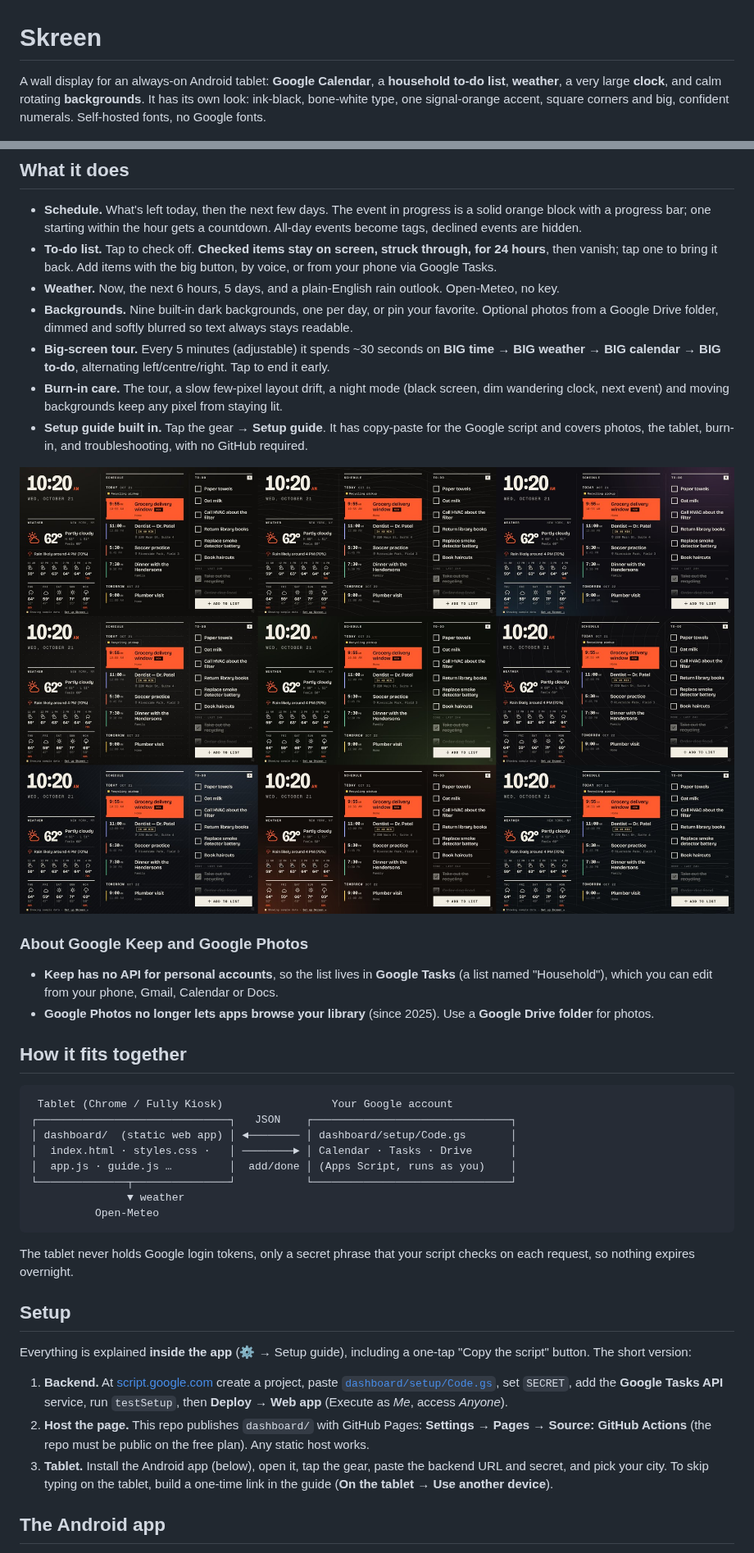
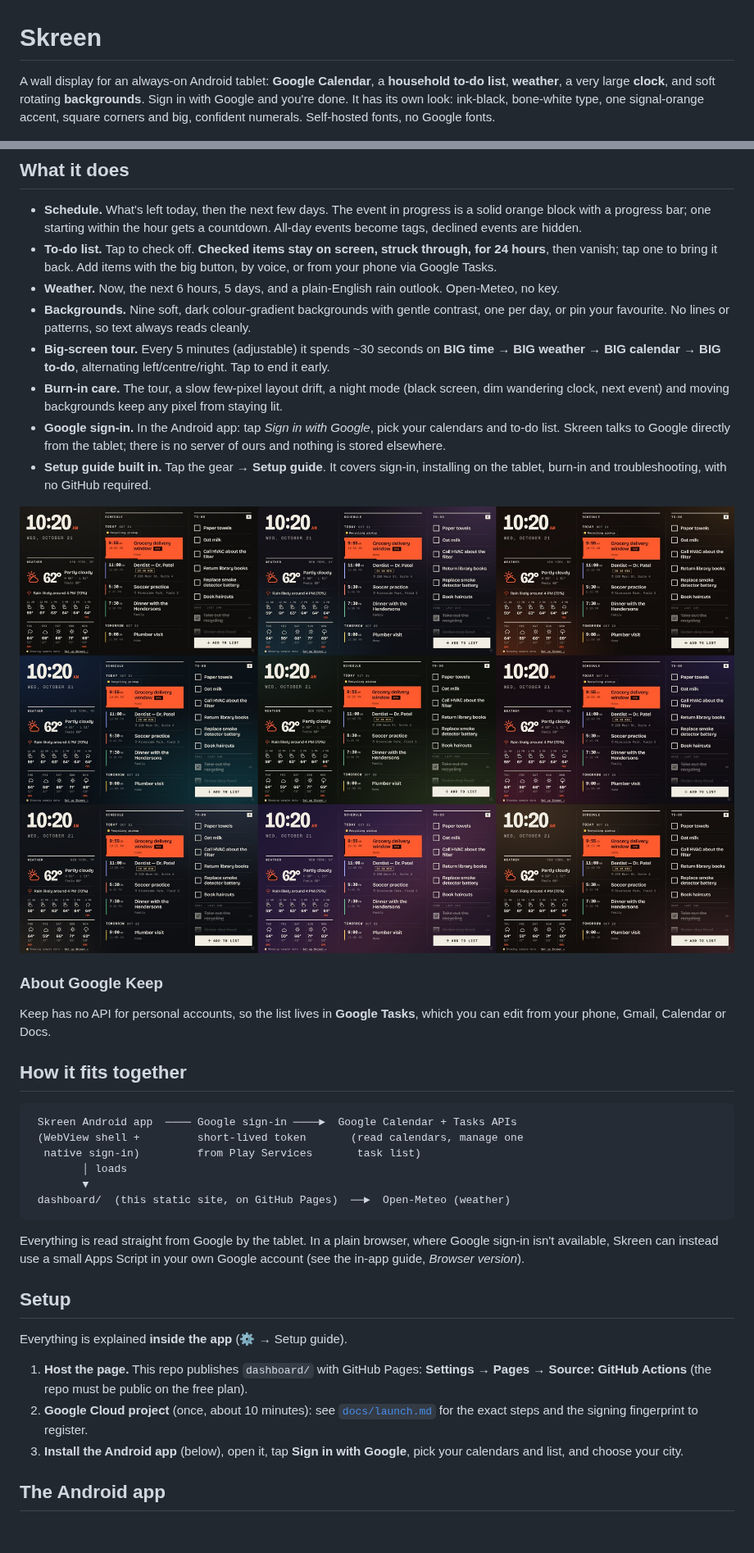
Before and after one commit to boulevardofdef/skreen, a Markdown page: README.md, 2 parts joined by grey strips. Shown at 82% size. Drawn GitHub-style; pictures changed too: docs/screenshot-backgrounds.jpg; blank space fills up the shorter version.

````diff
--- a/README.md
+++ b/README.md
@@ -1,6 +1,6 @@
 # Skreen
 
-A wall display for an always-on Android tablet: **Google Calendar**, a **household to-do list**, **weather**, a very large **clock**, and calm rotating **backgrounds**. It has its own look: ink-black, bone-white type, one signal-orange accent, square corners and big, confident numerals. Self-hosted fonts, no Google fonts.
+A wall display for an always-on Android tablet: **Google Calendar**, a **household to-do list**, **weather**, a very large **clock**, and soft rotating **backgrounds**. Sign in with Google and you're done. It has its own look: ink-black, bone-white type, one signal-orange accent, square corners and big, confident numerals. Self-hosted fonts, no Google fonts.
 
 ![Skreen](docs/screenshot.jpg)
 
@@ -13,40 +13,38 @@ A wall display for an always-on Android tablet: **Google Calendar**, a **househo
 - **Schedule.** What's left today, then the next few days. The event in progress is a solid orange block with a progress bar; one starting within the hour gets a countdown. All-day events become tags, declined events are hidden.
 - **To-do list.** Tap to check off. **Checked items stay on screen, struck through, for 24 hours**, then vanish; tap one to bring it back. Add items with the big button, by voice, or from your phone via Google Tasks.
 - **Weather.** Now, the next 6 hours, 5 days, and a plain-English rain outlook. Open-Meteo, no key.
-- **Backgrounds.** Nine built-in dark backgrounds, one per day, or pin your favorite. Optional photos from a Google Drive folder, dimmed and softly blurred so text always stays readable.
+- **Backgrounds.** Nine soft, dark colour-gradient backgrounds with gentle contrast, one per day, or pin your favourite. No lines or patterns, so text always reads cleanly.
 - **Big-screen tour.** Every 5 minutes (adjustable) it spends ~30 seconds on **BIG time → BIG weather → BIG calendar → BIG to-do**, alternating left/centre/right. Tap to end it early.
 - **Burn-in care.** The tour, a slow few-pixel layout drift, a night mode (black screen, dim wandering clock, next event) and moving backgrounds keep any pixel from staying lit.
-- **Setup guide built in.** Tap the gear → **Setup guide**. It has copy-paste for the Google script and covers photos, the tablet, burn-in, and troubleshooting, with no GitHub required.
+- **Google sign-in.** In the Android app: tap *Sign in with Google*, pick your calendars and to-do list. Skreen talks to Google directly from the tablet; there is no server of ours and nothing is stored elsewhere.
+- **Setup guide built in.** Tap the gear → **Setup guide**. It covers sign-in, installing on the tablet, burn-in and troubleshooting, with no GitHub required.
 
 ![Backgrounds](docs/screenshot-backgrounds.jpg)
 
-### About Google Keep and Google Photos
+### About Google Keep
 
-- **Keep has no API for personal accounts**, so the list lives in **Google Tasks** (a list named "Household"), which you can edit from your phone, Gmail, Calendar or Docs.
-- **Google Photos no longer lets apps browse your library** (since 2025). Use a **Google Drive folder** for photos.
+Keep has no API for personal accounts, so the list lives in **Google Tasks**, which you can edit from your phone, Gmail, Calendar or Docs.
 
 ## How it fits together
 
 ```
- Tablet (Chrome / Fully Kiosk)                 Your Google account
-┌──────────────────────────────┐   JSON    ┌───────────────────────────────┐
-│ dashboard/  (static web app) │ ◄──────── │ dashboard/setup/Code.gs       │
-│  index.html · styles.css ·   │ ────────► │ Calendar · Tasks · Drive      │
-│  app.js · guide.js …         │  add/done │ (Apps Script, runs as you)    │
-└──────────────┬───────────────┘           └───────────────────────────────┘
-               ▼ weather
-          Open-Meteo
+ Skreen Android app  ──── Google sign-in ────►  Google Calendar + Tasks APIs
+ (WebView shell +         short-lived token       (read calendars, manage one
+  native sign-in)         from Play Services       task list)
+        │ loads
+        ▼
+ dashboard/  (this static site, on GitHub Pages)  ──►  Open-Meteo (weather)
 ```
 
-The tablet never holds Google login tokens, only a secret phrase that your script checks on each request, so nothing expires overnight.
+Everything is read straight from Google by the tablet. In a plain browser, where Google sign-in isn't available, Skreen can instead use a small Apps Script in your own Google account (see the in-app guide, *Browser version*).
 
 ## Setup
 
-Everything is explained **inside the app** (⚙ → Setup guide), including a one-tap "Copy the script" button. The short version:
+Everything is explained **inside the app** (⚙ → Setup guide).
 
-1. **Backend.** At [script.google.com](https://script.google.com) create a project, paste [`dashboard/setup/Code.gs`](dashboard/setup/Code.gs), set `SECRET`, add the **Google Tasks API** service, run `testSetup`, then **Deploy → Web app** (Execute as *Me*, access *Anyone*).
-2. **Host the page.** This repo publishes `dashboard/` with GitHub Pages: **Settings → Pages → Source: GitHub Actions** (the repo must be public on the free plan). Any static host works.
-3. **Tablet.** Install the Android app (below), open it, tap the gear, paste the backend URL and secret, and pick your city. To skip typing on the tablet, build a one-time link in the guide (**On the tablet → Use another device**).
+1. **Host the page.** This repo publishes `dashboard/` with GitHub Pages: **Settings → Pages → Source: GitHub Actions** (the repo must be public on the free plan).
+2. **Google Cloud project** (once, about 10 minutes): see [`docs/launch.md`](docs/launch.md) for the exact steps and the signing fingerprint to register.
+3. **Install the Android app** (below), open it, tap **Sign in with Google**, pick your calendars and list, and choose your city.
 
 ## The Android app
 
````
Also changed, not shown: other parts of README.md (+4 -2 lines), docs/launch.md (added, +48 -0 lines), docs/screenshot-busy-photo.jpg (deleted), docs/screenshot-guide.jpg (deleted), 10 other files.
